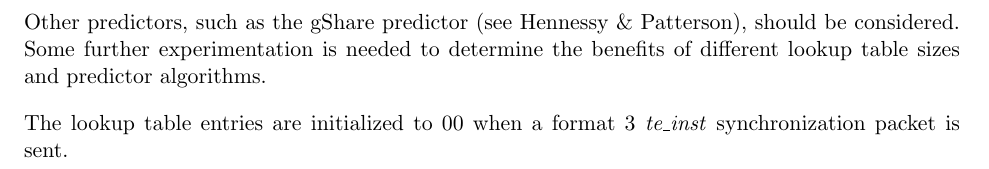
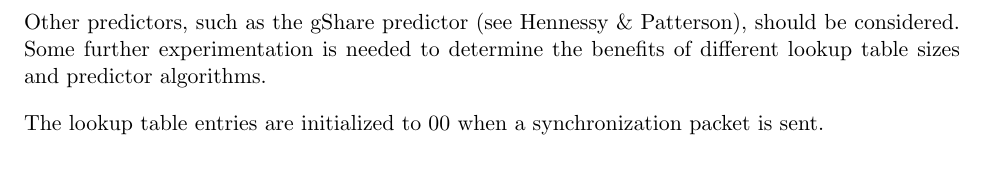
Before and after one commit to riscv-non-isa/riscv-trace-spec, a LaTeX thesis (riscv-trace-spec.tex, which reads branchTrace.tex): part of page 18 of 72, cut so that both start at the same text. Compiled offline with pdfLaTeX.

Commit message:
Remove explicit packet type.

```diff
--- a/branchTrace.tex
+++ b/branchTrace.tex
@@ -233,4 +233,4 @@ and each contains a 2-bit prediction state:
 Other predictors, such as the gShare predictor (see Hennessy \& Patterson), should be considered.  Some further
 experimentation is needed to determine the benefits of different lookup table sizes and predictor algorithms.
 
-The lookup table entries are initialized to 00 when a format 3 \textit{te\_inst} synchronization packet is sent.
+The lookup table entries are initialized to 00 when a synchronization packet is sent.
```
